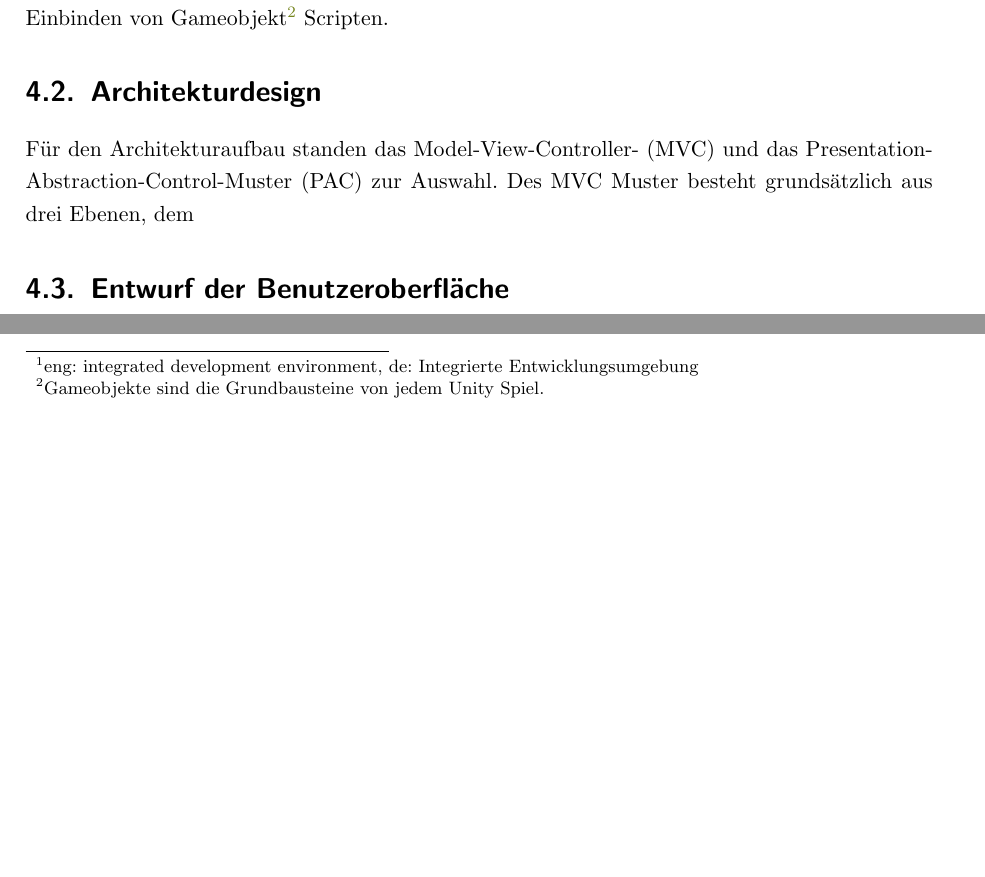
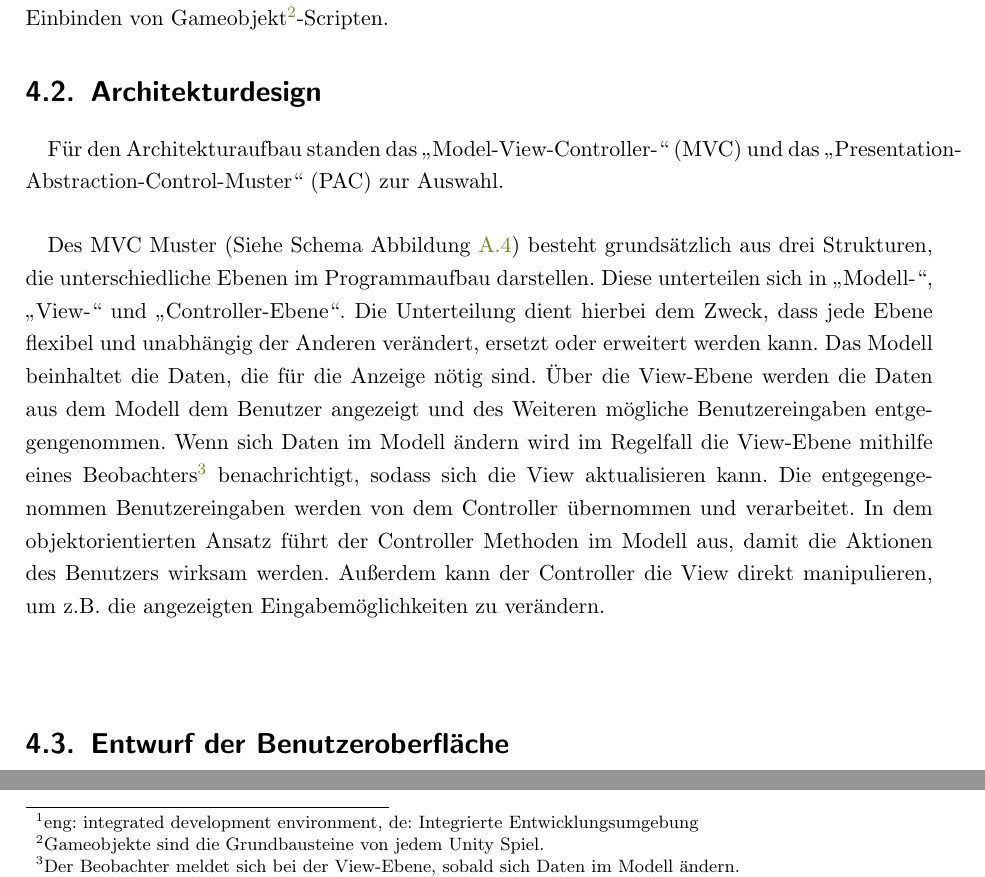
Before and after one commit to MarvTekko/Latex, a LaTeX document (Projektarbeit.tex, which reads Inhalt.tex): two parts of page 9 of 14 before the commit and two parts of page 9 of 15 after it, joined at a grey line, cut so that both start at the same text, the shorter picture padded with empty space. Compiled offline with pdfLaTeX.

Commit message:
Neue Version

```diff
--- a/Inhalt.tex
+++ b/Inhalt.tex
@@ -46,12 +47,21 @@ Um das Spiel zu komplettieren fehlt nun die Charaktersteuerung.
 
 \chapter{Entwurfsphase}
 \section{Zielplattform}
+\paragraph{}
 Zur Auswahl standen die IDEs\footnote{eng: integrated development environment, de: Integrierte Entwicklungsumgebung} \q{Unity 3D Engine} und \q{Unreal Engine 4}. Gewählt wurde die Unity Engine, da es in der Unreal Engine mangels grundlegender Vorkenntnisse zu einer deutlich längeren Entwicklungszeit kommen würde. Es müsste zunächst ein großer Teil der Zeit für Einarbeitung aufgewandt werden.
-Ein weiterer Grund ist das sehr einfache und intuitive Einbinden von Gameobjekt\footnote{Gameobjekte sind die Grundbausteine von jedem Unity Spiel.} Scripten.
+Ein weiterer Grund ist das sehr einfache und intuitive Einbinden von Gameobjekt\footnote{Gameobjekte sind die Grundbausteine von jedem Unity Spiel.}-Scripten.
 
 \section{Architekturdesign}
-Für den Architekturaufbau standen das Model-View-Controller- (MVC) und das Presentation-Abstraction-Control-Muster (PAC) zur Auswahl.
-Des MVC Muster besteht grundsätzlich aus drei Ebenen, dem
+\paragraph{}
+Für den Architekturaufbau standen das \q{Model-View-Controller-} (MVC) und das \q{Presentation-Abstraction-Control-Muster} (PAC) zur Auswahl.
+\paragraph{}
+Des MVC Muster (Siehe Schema Abbildung \ref{Abb:MVC}) besteht grundsätzlich aus drei Strukturen, die unterschiedliche Ebenen im Programmaufbau darstellen.
+Diese unterteilen sich in \q{Modell-}, \q{View-} und \q{Controller-Ebene}. Die Unterteilung dient hierbei dem Zweck, dass jede Ebene flexibel und unabhängig der Anderen verändert, ersetzt oder erweitert werden kann.
+Das Modell beinhaltet die Daten, die für die Anzeige nötig sind. Über die View-Ebene werden die Daten aus dem Modell dem Benutzer angezeigt und des Weiteren mögliche Benutzereingaben entgegengenommen. Wenn sich Daten im Modell ändern wird im Regelfall die View-Ebene mithilfe eines Beobachters\footnote{Der Beobachter meldet sich bei der View-Ebene, sobald sich Daten im Modell ändern.} benachrichtigt, sodass sich die View aktualisieren kann. Die entgegengenommen Benutzereingaben werden von dem Controller übernommen und verarbeitet. In dem objektorientierten Ansatz führt der Controller Methoden im Modell aus, damit die Aktionen des Benutzers wirksam werden. Außerdem kann der Controller die View direkt manipulieren, um z.B. die angezeigten Eingabemöglichkeiten zu verändern.
+\paragraph{}
+
+
+
 
 \section{Entwurf der Benutzeroberfläche}
 
```
Also changed, not shown: Anhang.tex (+15 -3 lines), Bilder/Diagramme/MVC.png (added), Bilder/SisyfoxUI.png (added), Projektarbeit.pdf, Inhalt.tex (1 more changed lines).
